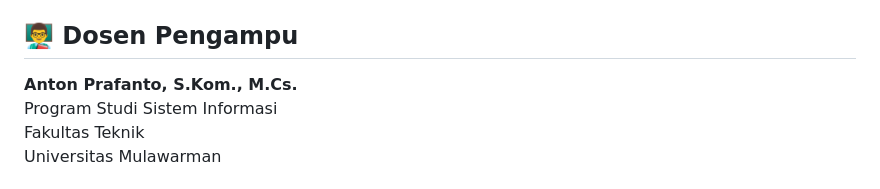
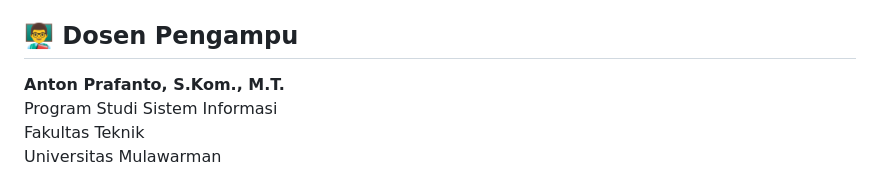
Before and after one commit to antonprafanto/mobileSI2026, a Markdown page: README.md, the part around the change. GitHub-like rendering.

```diff
--- a/README.md
+++ b/README.md
@@ -47,7 +47,7 @@ Repository ini berisi materi pembelajaran mata kuliah **Pemrograman Mobile** unt
 
 ## 👨‍🏫 Dosen Pengampu
 
-**Anton Prafanto, S.Kom., M.Cs.**
+**Anton Prafanto, S.Kom., M.T.**
 Program Studi Sistem Informasi
 Fakultas Teknik
 Universitas Mulawarman
```
